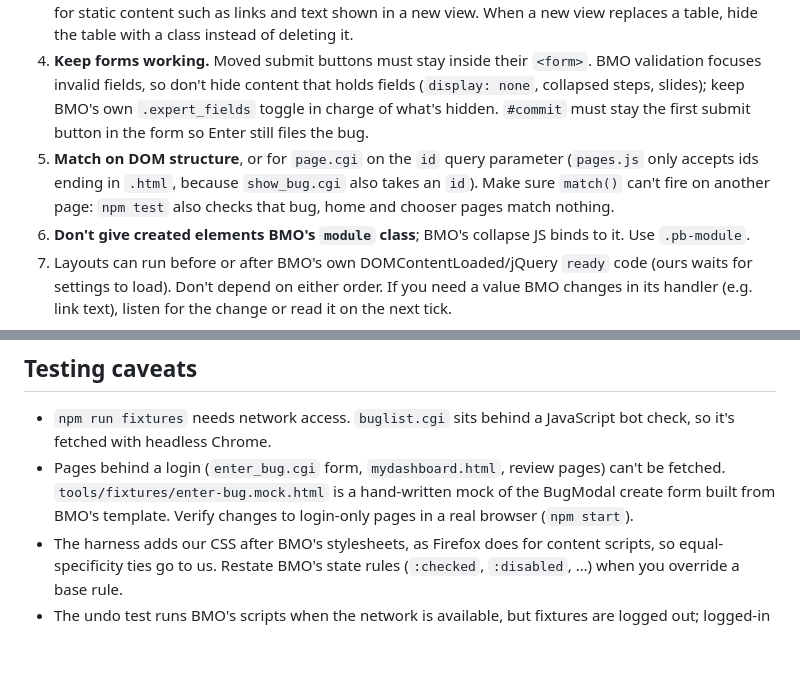
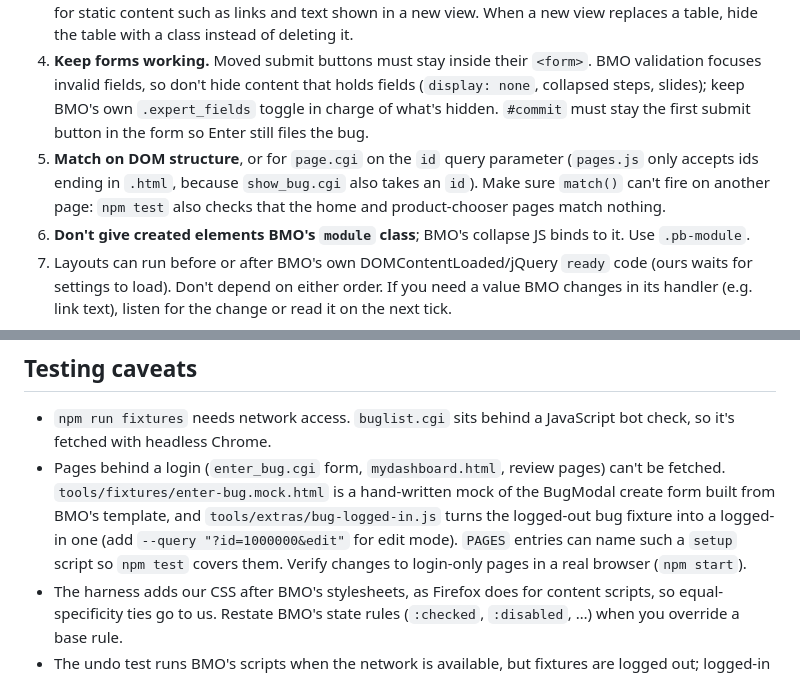
Before and after one commit to Not-Nik/pretty-bugz, a Markdown page: AGENTS.md, 2 parts joined by grey strips. Drawn GitHub-style; blank space fills up the shorter version.

```diff
--- a/AGENTS.md
+++ b/AGENTS.md
@@ -34,7 +34,7 @@ There is no build step, bundler or dependency at runtime. Don't add one.
 2. **Don't toggle classes on BMO elements after apply.** `classList` writes re-serialize attributes (BMO's are full of whitespace), which breaks byte-for-byte restoration. For live state on BMO elements (filtered rows, current row) use the `hidden` attribute, a `data-pb-*` attribute, `:focus-within`, or state on elements you created.
 3. **Move, don't clone, interactive BMO elements** (forms, inputs, buttons with listeners). Cloning is fine for static content such as links and text shown in a new view. When a new view replaces a table, hide the table with a class instead of deleting it.
 4. **Keep forms working.** Moved submit buttons must stay inside their `<form>`. BMO validation focuses invalid fields, so don't hide content that holds fields (`display: none`, collapsed steps, slides); keep BMO's own `.expert_fields` toggle in charge of what's hidden. `#commit` must stay the first submit button in the form so Enter still files the bug.
-5. **Match on DOM structure**, or for `page.cgi` on the `id` query parameter (`pages.js` only accepts ids ending in `.html`, because `show_bug.cgi` also takes an `id`). Make sure `match()` can't fire on another page: `npm test` also checks that bug, home and chooser pages match nothing.
+5. **Match on DOM structure**, or for `page.cgi` on the `id` query parameter (`pages.js` only accepts ids ending in `.html`, because `show_bug.cgi` also takes an `id`). Make sure `match()` can't fire on another page: `npm test` also checks that the home and product-chooser pages match nothing.
 6. **Don't give created elements BMO's `module` class**; BMO's collapse JS binds to it. Use `.pb-module`.
 7. Layouts can run before or after BMO's own DOMContentLoaded/jQuery `ready` code (ours waits for settings to load). Don't depend on either order. If you need a value BMO changes in its handler (e.g. link text), listen for the change or read it on the next tick.
 
@@ -63,7 +63,7 @@ There is no build step, bundler or dependency at runtime. Don't add one.
 ## Testing caveats
 
 - `npm run fixtures` needs network access. `buglist.cgi` sits behind a JavaScript bot check, so it's fetched with headless Chrome.
-- Pages behind a login (`enter_bug.cgi` form, `mydashboard.html`, review pages) can't be fetched. `tools/fixtures/enter-bug.mock.html` is a hand-written mock of the BugModal create form built from BMO's template. Verify changes to login-only pages in a real browser (`npm start`).
+- Pages behind a login (`enter_bug.cgi` form, `mydashboard.html`, review pages) can't be fetched. `tools/fixtures/enter-bug.mock.html` is a hand-written mock of the BugModal create form built from BMO's template, and `tools/extras/bug-logged-in.js` turns the logged-out bug fixture into a logged-in one (add `--query "?id=1000000&edit"` for edit mode). `PAGES` entries can name such a `setup` script so `npm test` covers them. Verify changes to login-only pages in a real browser (`npm start`).
 - The harness adds our CSS after BMO's stylesheets, as Firefox does for content scripts, so equal-specificity ties go to us. Restate BMO's state rules (`:checked`, `:disabled`, …) when you override a base rule.
 - The undo test runs BMO's scripts when the network is available, but fixtures are logged out; logged-in UI (tweak mode, edit mode, watch buttons) needs mocks or `npm start`.
 - Screenshots are taken right at load. The harness freezes animations and transitions, and inlines BMO's icon font, but data-URL images may not be decoded yet, and `backdrop-filter` can render incorrectly in headless screenshots.
```
Also changed, not shown: README.md (+1 -0 lines), store/listing.md (+1 -0 lines), store/screenshots/2-bug-dark.png, 5 other files.
